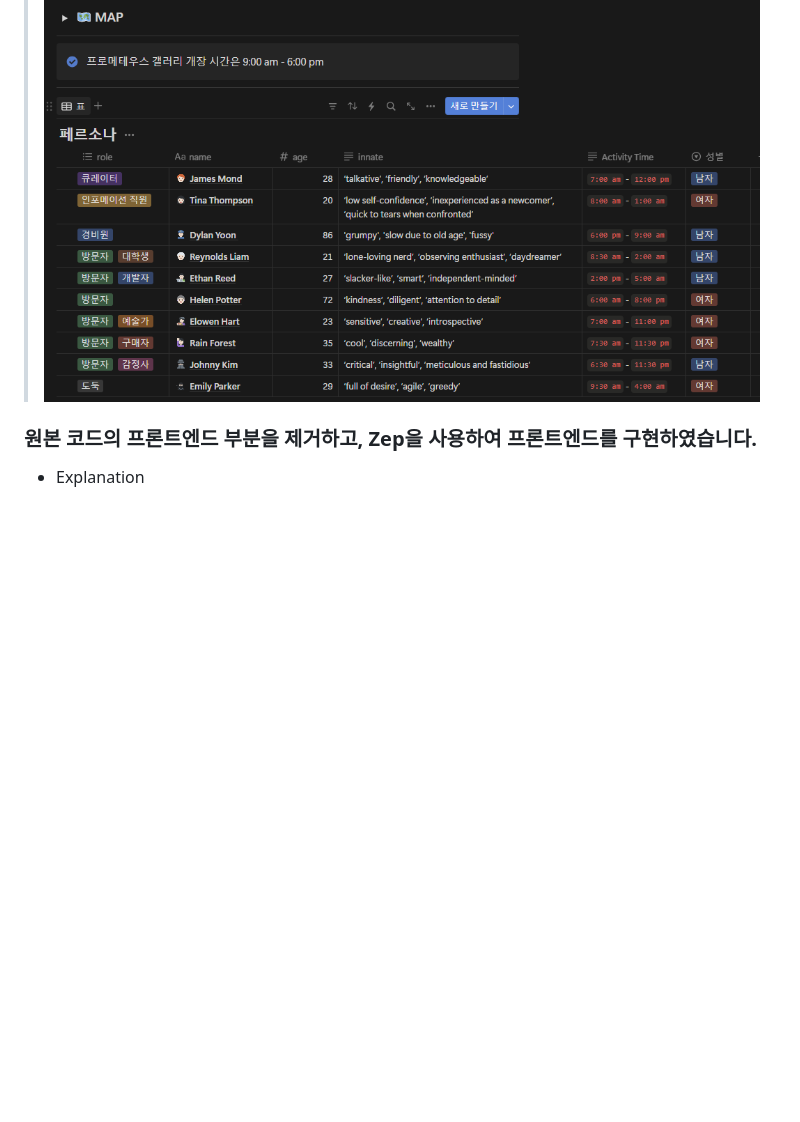
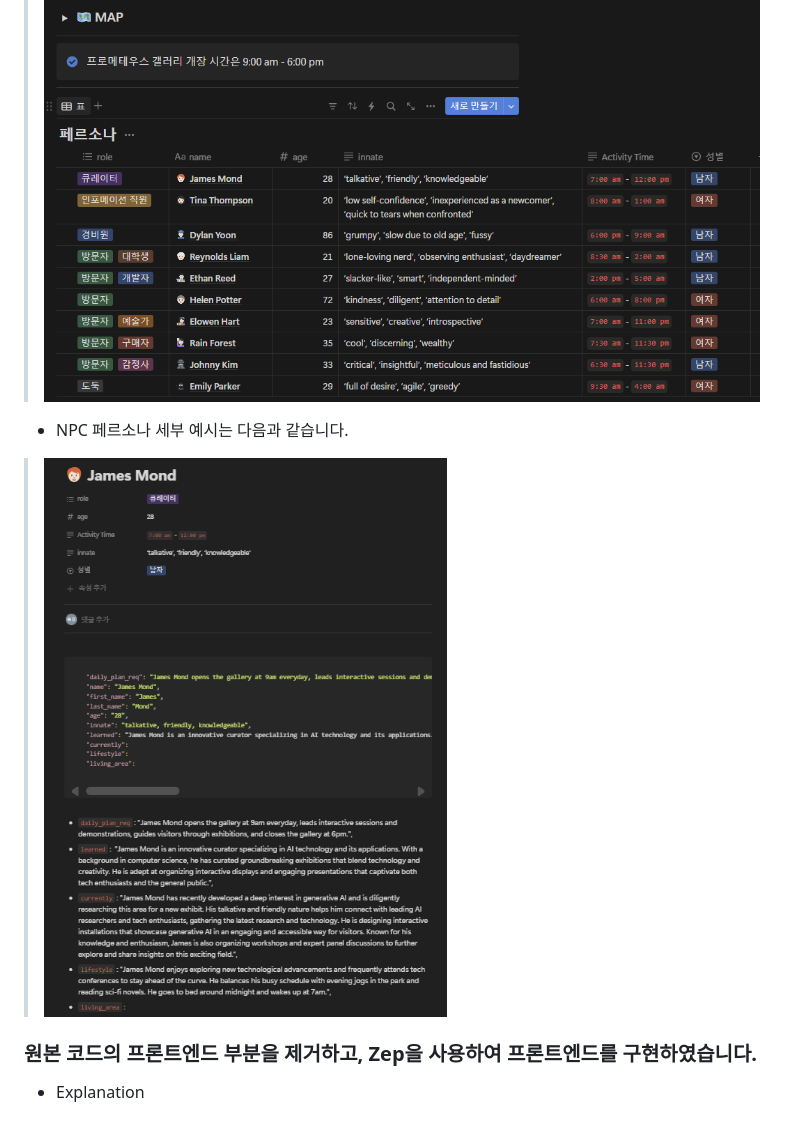
Before and after one commit to 2024-1-Generative-Agent/Main, a Markdown page: README.md, the part around the change. Rendered like a GitHub page; pictures changed too: figure/Persona_Specific.png (added); blank space fills up the shorter version.

Commit message:
add persona

```diff
--- a/README.md
+++ b/README.md
@@ -66,6 +66,8 @@
 ### NPC들의 페르소나를 새롭게 구성한 뒤, 가상 세계 상에서 상호작용 하는 모습을 관찰하였습니다.
 - 다음과 같은 페르소나를 구성하였습니다.
 > ![Persona](./figure/Persona.png)
+- NPC 페르소나 세부 예시는 다음과 같습니다.
+> ![Persona_Speicifc](./figure/Persona_Specific.png)
 ### 원본 코드의 프론트엔드 부분을 제거하고, Zep을 사용하여 프론트엔드를 구현하였습니다.
 - Explanation
 ### Zep과 원본 코드를 FastAPI를 통해 연결하였습니다.
```
